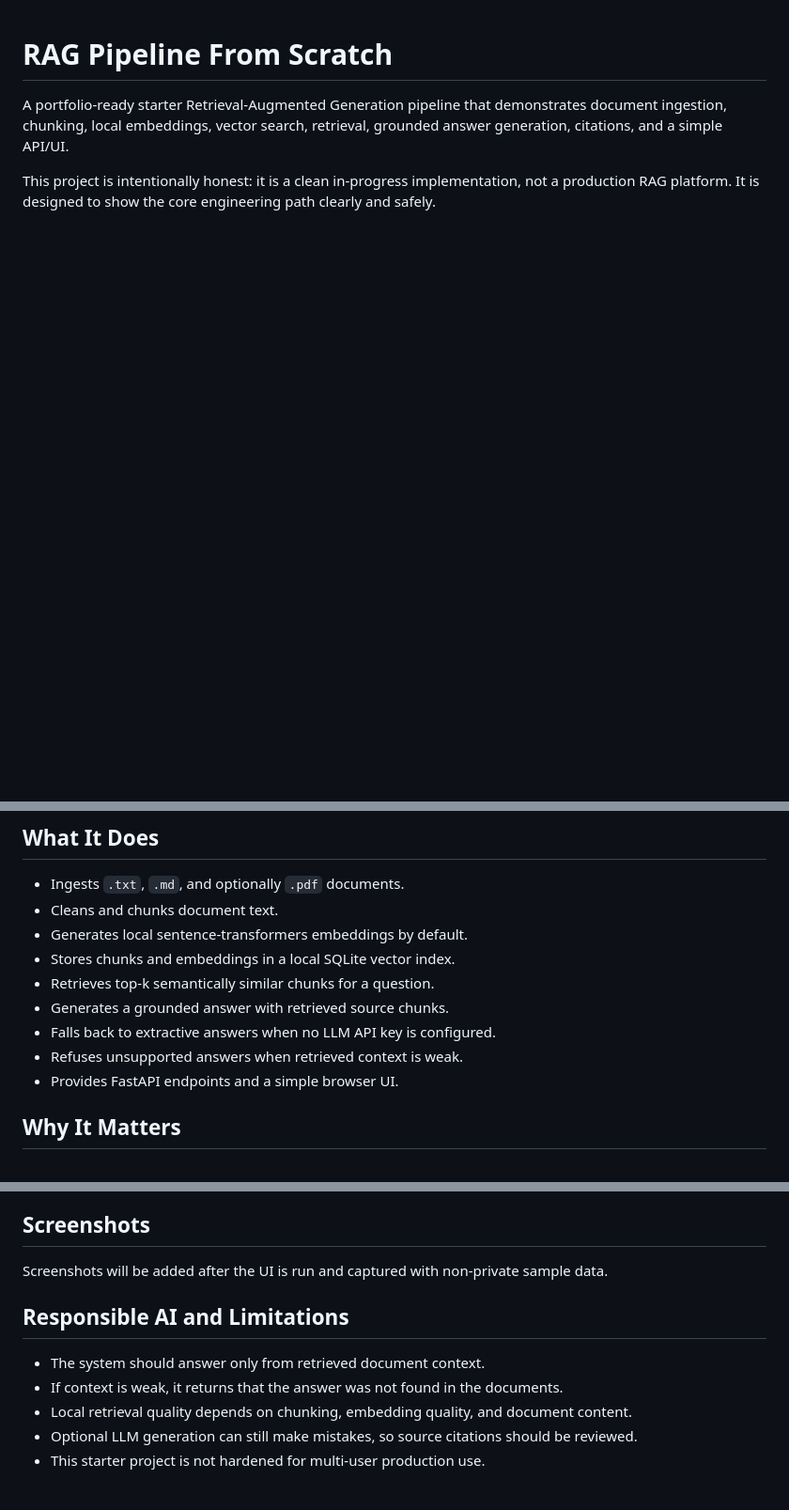
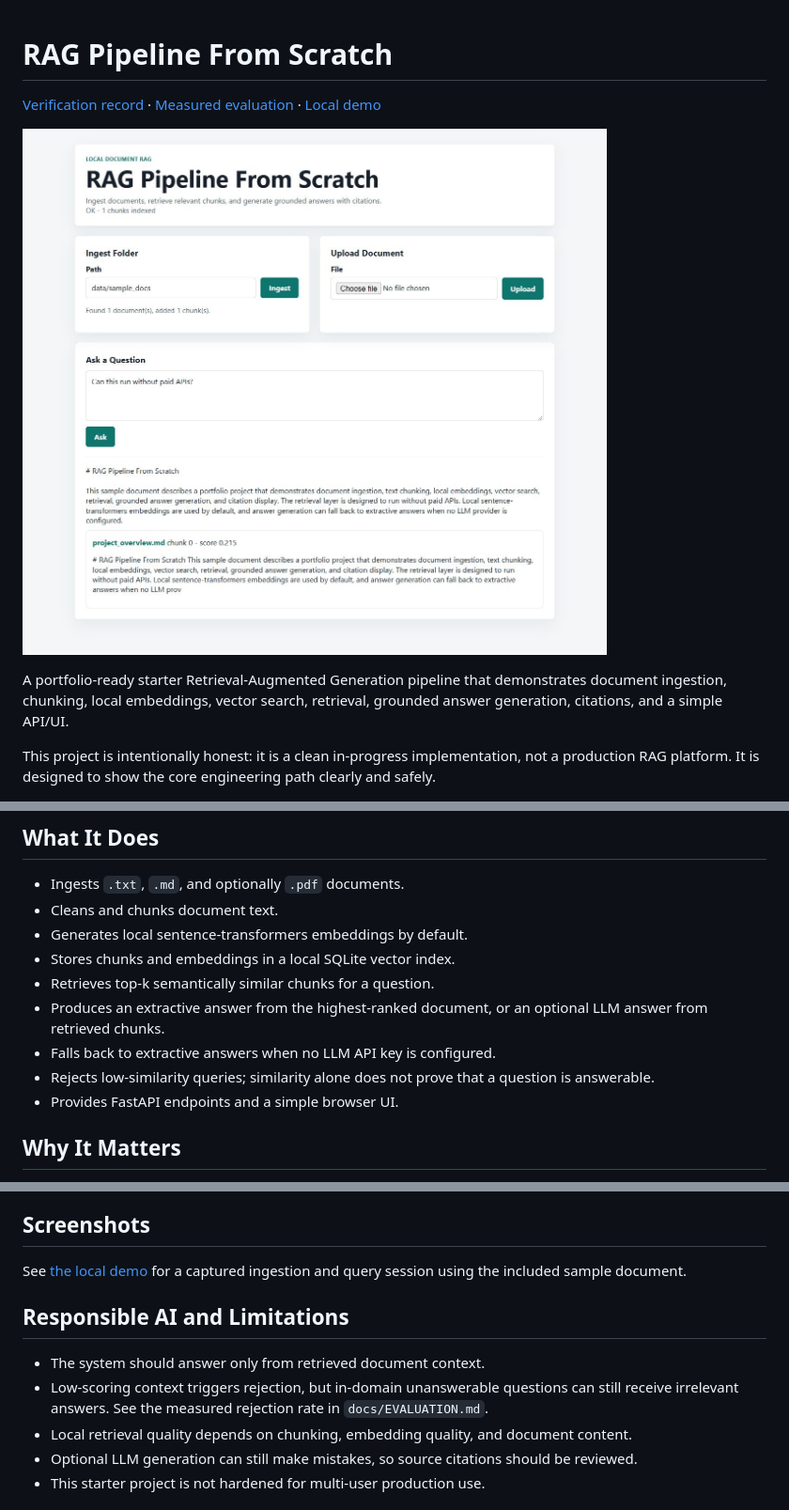
Before and after one commit to saneeshmorais16/rag-pipeline-from-scratch, a Markdown page: README.md, 3 parts joined by grey strips. Shown at 94% size. GitHub-like rendering; pictures changed too: docs/demo.jpg (added); blank space fills up the shorter version.

Commit message:
Add reproducible portfolio evidence and verified project documentation

```diff
--- a/README.md
+++ b/README.md
@@ -1,4 +1,8 @@
 # RAG Pipeline From Scratch
+
+[Verification record](docs/VERIFICATION.md) · [Measured evaluation](docs/EVALUATION.md) · [Local demo](docs/DEMO.md)
+
+![Local demo using synthetic data](docs/demo.jpg)
 
 A portfolio-ready starter Retrieval-Augmented Generation pipeline that demonstrates document ingestion, chunking, local embeddings, vector search, retrieval, grounded answer generation, citations, and a simple API/UI.
 
@@ -11,9 +15,9 @@ This project is intentionally honest: it is a clean in-progress implementation,
 - Generates local sentence-transformers embeddings by default.
 - Stores chunks and embeddings in a local SQLite vector index.
 - Retrieves top-k semantically similar chunks for a question.
-- Generates a grounded answer with retrieved source chunks.
+- Produces an extractive answer from the highest-ranked document, or an optional LLM answer from retrieved chunks.
 - Falls back to extractive answers when no LLM API key is configured.
-- Refuses unsupported answers when retrieved context is weak.
+- Rejects low-similarity queries; similarity alone does not prove that a question is answerable.
 - Provides FastAPI endpoints and a simple browser UI.
 
 ## Why It Matters
@@ -96,12 +102,12 @@ After ingesting `data/sample_docs`, try:
 
 ## Screenshots
 
-Screenshots will be added after the UI is run and captured with non-private sample data.
+See [the local demo](docs/DEMO.md) for a captured ingestion and query session using the included sample document.
 
 ## Responsible AI and Limitations
 
 - The system should answer only from retrieved document context.
-- If context is weak, it returns that the answer was not found in the documents.
+- Low-scoring context triggers rejection, but in-domain unanswerable questions can still receive irrelevant answers. See the measured rejection rate in `docs/EVALUATION.md`.
 - Local retrieval quality depends on chunking, embedding quality, and document content.
 - Optional LLM generation can still make mistakes, so source citations should be reviewed.
 - This starter project is not hardened for multi-user production use.
```
Also changed, not shown: other parts of README.md (+2 -0 lines), docs/DEMO.md (added, +19 -0 lines), docs/EVALUATION.md (added, +28 -0 lines), docs/VERIFICATION.md (added, +11 -0 lines), 11 other files.
